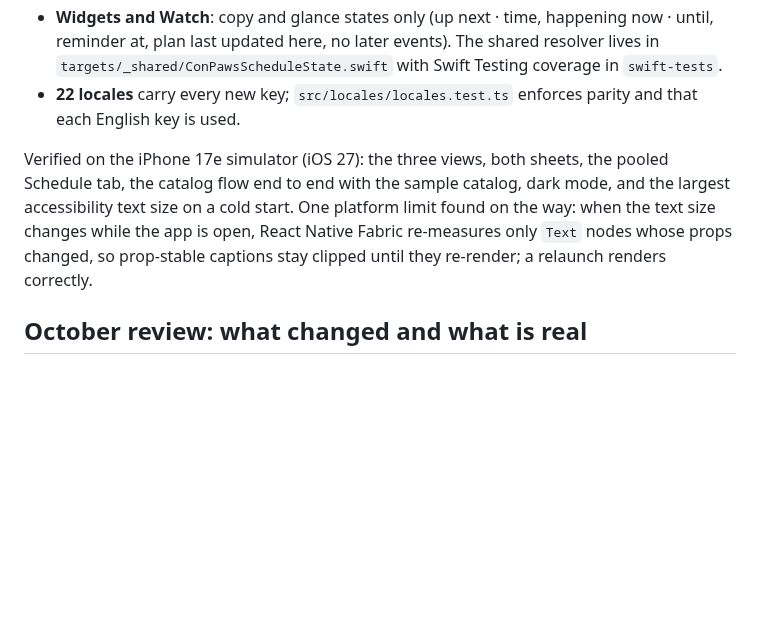
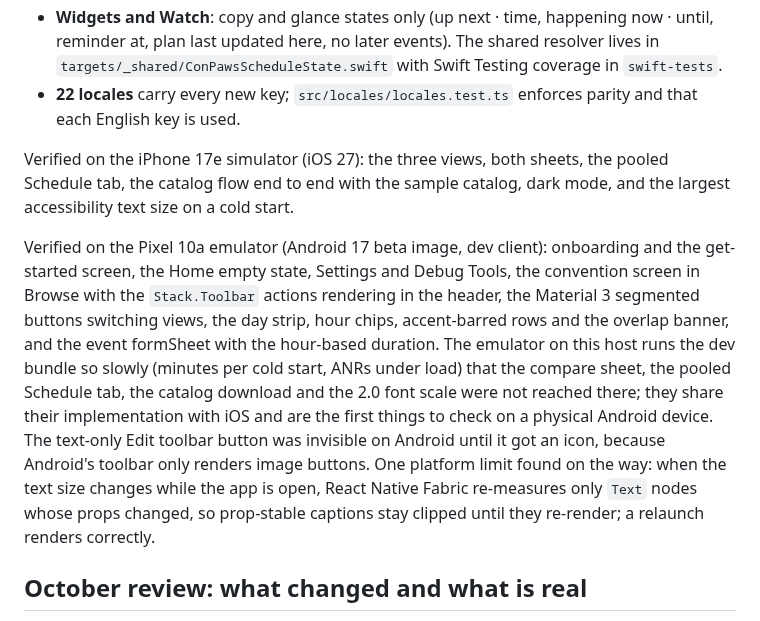
Before and after one commit to MrDemonWolf/conpaws, a Markdown page: docs/mobile-ux/RESEARCH.md, the part around the change. Drawn GitHub-style; blank space fills up the shorter version.

Commit message:
docs: record the Android emulator verification status for the redesign

```diff
--- a/docs/mobile-ux/RESEARCH.md
+++ b/docs/mobile-ux/RESEARCH.md
@@ -15,7 +15,9 @@ The native implementation of this exploration landed on `feat/mobile-ux-redesign
 - **Widgets and Watch**: copy and glance states only (up next · time, happening now · until, reminder at, plan last updated here, no later events). The shared resolver lives in `targets/_shared/ConPawsScheduleState.swift` with Swift Testing coverage in `swift-tests`.
 - **22 locales** carry every new key; `src/locales/locales.test.ts` enforces parity and that each English key is used.
 
-Verified on the iPhone 17e simulator (iOS 27): the three views, both sheets, the pooled Schedule tab, the catalog flow end to end with the sample catalog, dark mode, and the largest accessibility text size on a cold start. One platform limit found on the way: when the text size changes while the app is open, React Native Fabric re-measures only `Text` nodes whose props changed, so prop-stable captions stay clipped until they re-render; a relaunch renders correctly.
+Verified on the iPhone 17e simulator (iOS 27): the three views, both sheets, the pooled Schedule tab, the catalog flow end to end with the sample catalog, dark mode, and the largest accessibility text size on a cold start.
+
+Verified on the Pixel 10a emulator (Android 17 beta image, dev client): onboarding and the get-started screen, the Home empty state, Settings and Debug Tools, the convention screen in Browse with the `Stack.Toolbar` actions rendering in the header, the Material 3 segmented buttons switching views, the day strip, hour chips, accent-barred rows and the overlap banner, and the event formSheet with the hour-based duration. The emulator on this host runs the dev bundle so slowly (minutes per cold start, ANRs under load) that the compare sheet, the pooled Schedule tab, the catalog download and the 2.0 font scale were not reached there; they share their implementation with iOS and are the first things to check on a physical Android device. The text-only Edit toolbar button was invisible on Android until it got an icon, because Android's toolbar only renders image buttons. One platform limit found on the way: when the text size changes while the app is open, React Native Fabric re-measures only `Text` nodes whose props changed, so prop-stable captions stay clipped until they re-render; a relaunch renders correctly.
 
 ## October review: what changed and what is real
 
```
